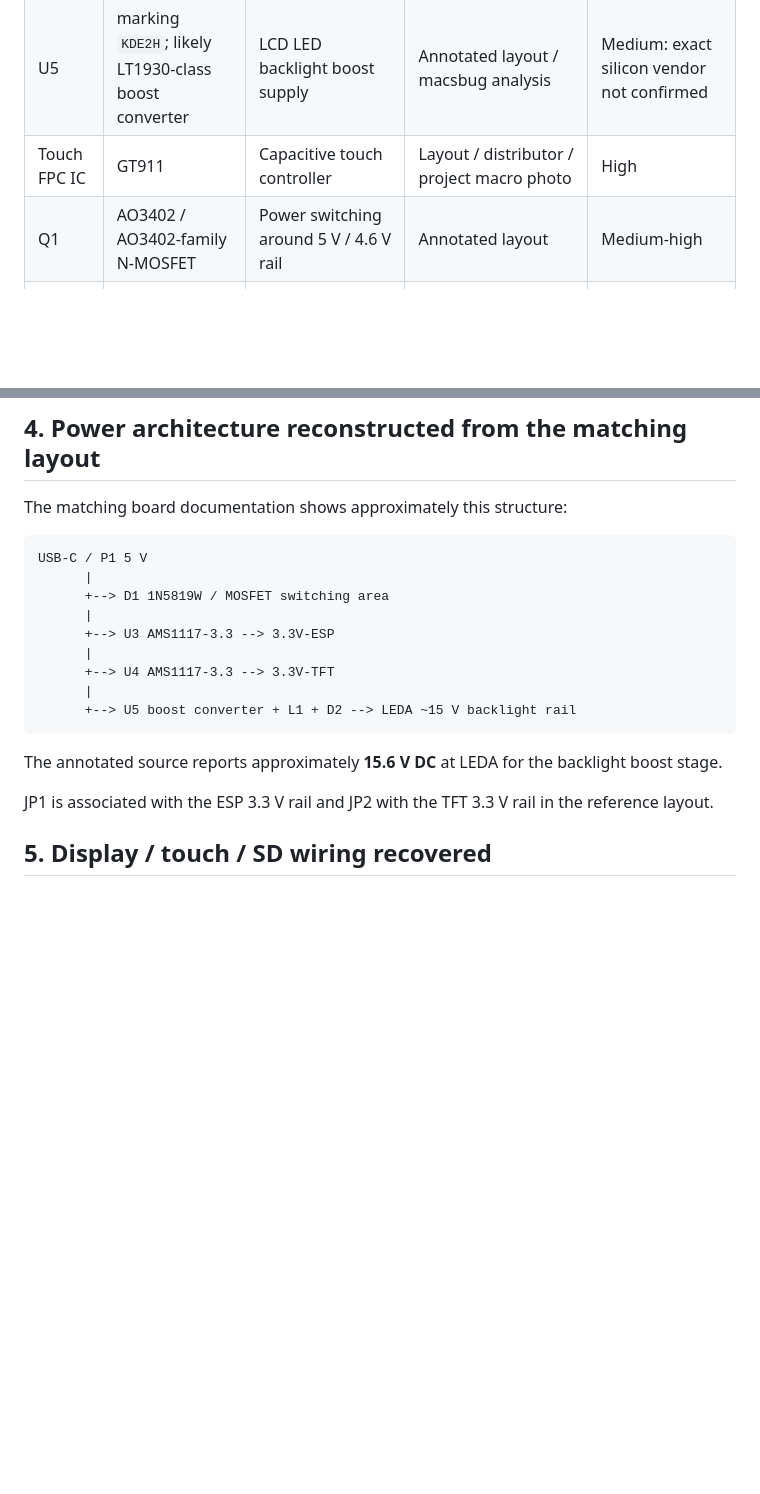
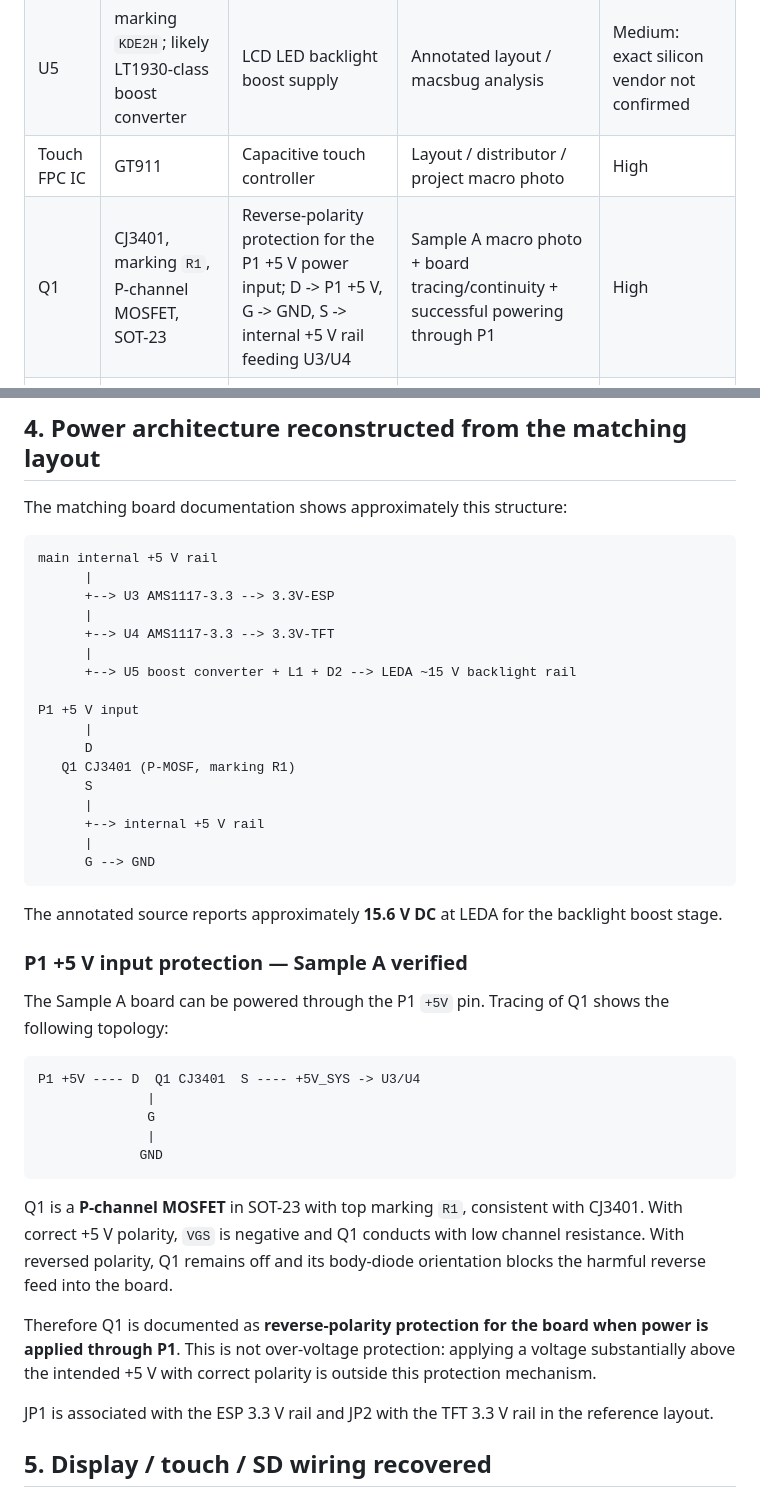
Before and after one commit to AIDevelopersMonster/ESP32-8048S043-lab, a Markdown page: hardware/SCHEMATIC_BOM_RESEARCH.md, 2 parts joined by grey strips. Rendered like a GitHub page; blank space fills up the shorter version.

Commit message:
docs: document P1 reverse-polarity MOSFET protection

````diff
--- a/hardware/SCHEMATIC_BOM_RESEARCH.md
+++ b/hardware/SCHEMATIC_BOM_RESEARCH.md
@@ -41,7 +41,7 @@ The distributor confirms CH340C, GT911, ESP32-S3, 16 MB flash and 8 MB PSRAM for
 | U4 | AMS1117-3.3 | 3.3 V regulator, TFT rail | Annotated layout, SOT-223 placement | High |
 | U5 | marking `KDE2H`; likely LT1930-class boost converter | LCD LED backlight boost supply | Annotated layout / macsbug analysis | Medium: exact silicon vendor not confirmed |
 | Touch FPC IC | GT911 | Capacitive touch controller | Layout / distributor / project macro photo | High |
-| Q1 | AO3402 / AO3402-family N-MOSFET | Power switching around 5 V / 4.6 V rail | Annotated layout | Medium-high |
+| Q1 | CJ3401, marking `R1`, P-channel MOSFET, SOT-23 | Reverse-polarity protection for the P1 +5 V power input; D -> P1 +5 V, G -> GND, S -> internal +5 V rail feeding U3/U4 | Sample A macro photo + board tracing/continuity + successful powering through P1 | High |
 | T1 | `J3Y`, S9013-family NPN | CH340 auto-reset / boot circuitry | Annotated layout | High at circuit-function level |
 | T2 | `J3Y`, S9013-family NPN | CH340 auto-reset / boot circuitry | Annotated layout | High at circuit-function level |
 | D1 | 1N5819W | Schottky diode in 5 V / regulator path | Annotated layout | High |
@@ -60,18 +60,42 @@ Do not assume U1 is active in the current capacitive configuration; software/har
 The matching board documentation shows approximately this structure:
 
 ```text
-USB-C / P1 5 V
-      |
-      +--> D1 1N5819W / MOSFET switching area
+main internal +5 V rail
       |
       +--> U3 AMS1117-3.3 --> 3.3V-ESP
       |
       +--> U4 AMS1117-3.3 --> 3.3V-TFT
       |
       +--> U5 boost converter + L1 + D2 --> LEDA ~15 V backlight rail
+
+P1 +5 V input
+      |
+      D
+   Q1 CJ3401 (P-MOSF, marking R1)
+      S
+      |
+      +--> internal +5 V rail
+      |
+      G --> GND
 ```
 
 The annotated source reports approximately **15.6 V DC** at LEDA for the backlight boost stage.
+
+### P1 +5 V input protection — Sample A verified
+
+The Sample A board can be powered through the P1 `+5V` pin. Tracing of Q1 shows the following topology:
+
+```text
+P1 +5V ---- D  Q1 CJ3401  S ---- +5V_SYS -> U3/U4
+              |
+              G
+              |
+             GND
+```
+
+Q1 is a **P-channel MOSFET** in SOT-23 with top marking `R1`, consistent with CJ3401. With correct +5 V polarity, `VGS` is negative and Q1 conducts with low channel resistance. With reversed polarity, Q1 remains off and its body-diode orientation blocks the harmful reverse feed into the board.
+
+Therefore Q1 is documented as **reverse-polarity protection for the board when power is applied through P1**. This is not over-voltage protection: applying a voltage substantially above the intended +5 V with correct polarity is outside this protection mechanism.
 
 JP1 is associated with the ESP 3.3 V rail and JP2 with the TFT 3.3 V rail in the reference layout.
 
````
